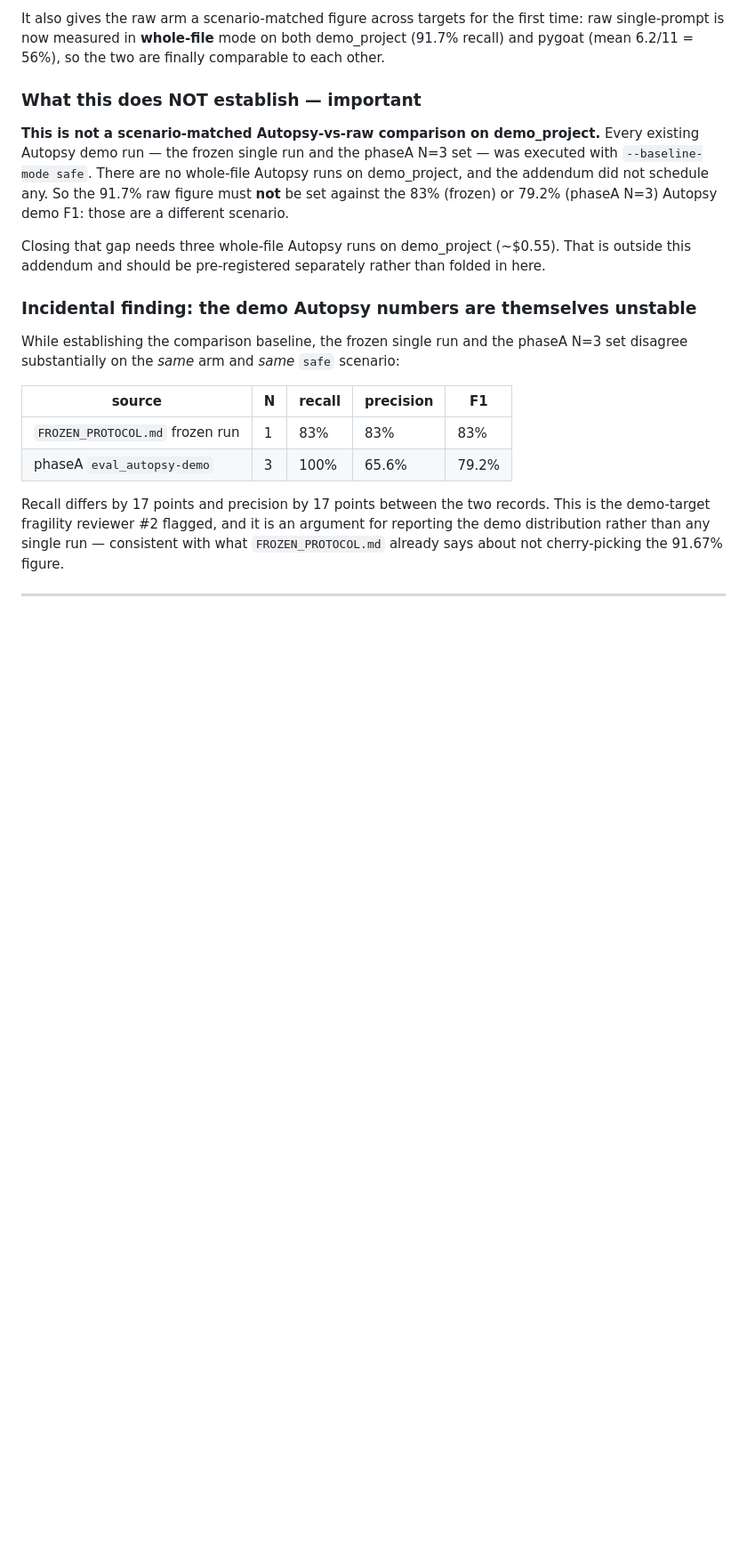
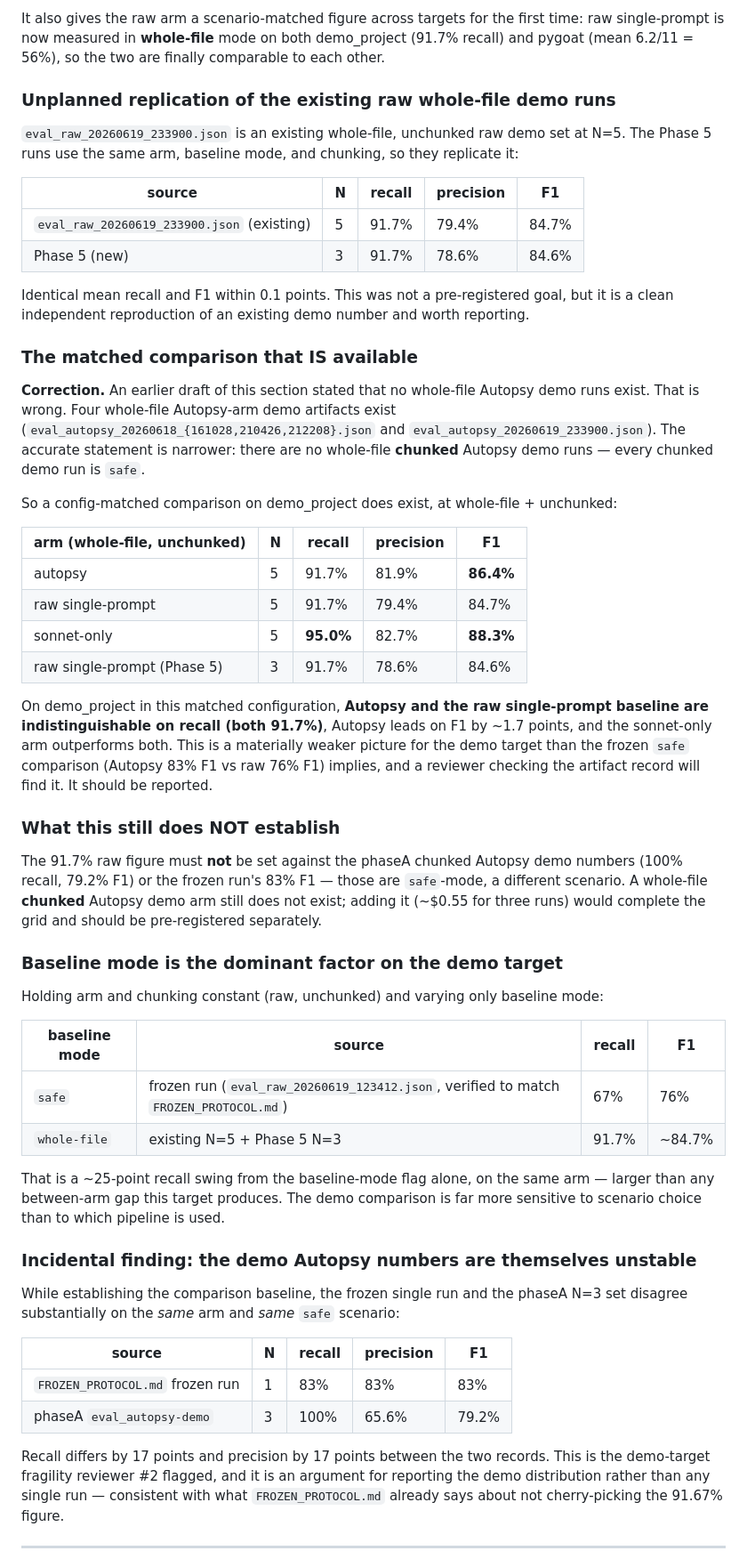
Before and after one commit to annenolte/autopsy-public, a Markdown page: benchmark/results/results_summary_aug2026.md, the part around one of its changes. Shown at 89% size. Rendered like a GitHub page; blank space fills up the shorter version.

Commit message:
Correct Phase 5: whole-file Autopsy demo runs DO exist
The published Phase 5 section claimed no whole-file Autopsy demo runs exist.
That is wrong: eval_autopsy_20260618_{161028,210426,212208}.json and
eval_autopsy_20260619_233900.json are all whole-file. The accurate claim is
narrower -- no whole-file CHUNKED Autopsy demo runs exist; every chunked demo
run is safe-mode.

Consequently a config-matched demo comparison does exist at whole-file +
unchunked, and it is less favourable than the frozen safe-mode table implies:

  autopsy      N=5  recall 91.7%  P 81.9%  F1 86.4%
  raw          N=5  recall 91.7%  P 79.4%  F1 84.7%
  sonnet-only  N=5  recall 95.0%  P 82.7%  F1 88.3%

Autopsy and the raw single-prompt baseline tie on recall; sonnet-only leads
both. Reported rather than left for a reviewer to find.

Also records that the Phase 5 runs independently replicate the existing raw
whole-file demo set (91.7% recall, F1 84.6 vs 84.7) -- an unplanned but clean
reproduction -- and that the ~25-point baseline-mode swing is measured with
arm and chunking held constant.

Co-Authored-By: Claude Opus 5 (1M context) <noreply@anthropic.com>

```diff
--- a/benchmark/results/results_summary_aug2026.md
+++ b/benchmark/results/results_summary_aug2026.md
@@ -273,16 +273,61 @@ It also gives the raw arm a scenario-matched figure across targets for the first
 raw single-prompt is now measured in **whole-file** mode on both demo_project (91.7%
 recall) and pygoat (mean 6.2/11 = 56%), so the two are finally comparable to each other.
 
-### What this does NOT establish — important
+### Unplanned replication of the existing raw whole-file demo runs
 
-**This is not a scenario-matched Autopsy-vs-raw comparison on demo_project.** Every
-existing Autopsy demo run — the frozen single run and the phaseA N=3 set — was executed
-with `--baseline-mode safe`. There are no whole-file Autopsy runs on demo_project, and
-the addendum did not schedule any. So the 91.7% raw figure must **not** be set against
-the 83% (frozen) or 79.2% (phaseA N=3) Autopsy demo F1: those are a different scenario.
+`eval_raw_20260619_233900.json` is an existing whole-file, unchunked raw demo set at
+N=5. The Phase 5 runs use the same arm, baseline mode, and chunking, so they replicate it:
 
-Closing that gap needs three whole-file Autopsy runs on demo_project (~$0.55). That is
-outside this addendum and should be pre-registered separately rather than folded in here.
+| source | N | recall | precision | F1 |
+|---|---|---|---|---|
+| `eval_raw_20260619_233900.json` (existing) | 5 | 91.7% | 79.4% | 84.7% |
+| Phase 5 (new) | 3 | 91.7% | 78.6% | 84.6% |
+
+Identical mean recall and F1 within 0.1 points. This was not a pre-registered goal, but
+it is a clean independent reproduction of an existing demo number and worth reporting.
+
+### The matched comparison that IS available
+
+**Correction.** An earlier draft of this section stated that no whole-file Autopsy demo
+runs exist. That is wrong. Four whole-file Autopsy-arm demo artifacts exist
+(`eval_autopsy_20260618_{161028,210426,212208}.json` and
+`eval_autopsy_20260619_233900.json`). The accurate statement is narrower: there are no
+whole-file **chunked** Autopsy demo runs — every chunked demo run is `safe`.
+
+So a config-matched comparison on demo_project does exist, at whole-file + unchunked:
+
+| arm (whole-file, unchunked) | N | recall | precision | F1 |
+|---|---|---|---|---|
+| autopsy | 5 | 91.7% | 81.9% | **86.4%** |
+| raw single-prompt | 5 | 91.7% | 79.4% | 84.7% |
+| sonnet-only | 5 | **95.0%** | 82.7% | **88.3%** |
+| raw single-prompt (Phase 5) | 3 | 91.7% | 78.6% | 84.6% |
+
+On demo_project in this matched configuration, **Autopsy and the raw single-prompt
+baseline are indistinguishable on recall (both 91.7%)**, Autopsy leads on F1 by ~1.7
+points, and the sonnet-only arm outperforms both. This is a materially weaker picture for
+the demo target than the frozen `safe` comparison (Autopsy 83% F1 vs raw 76% F1) implies,
+and a reviewer checking the artifact record will find it. It should be reported.
+
+### What this still does NOT establish
+
+The 91.7% raw figure must **not** be set against the phaseA chunked Autopsy demo numbers
+(100% recall, 79.2% F1) or the frozen run's 83% F1 — those are `safe`-mode, a different
+scenario. A whole-file **chunked** Autopsy demo arm still does not exist; adding it
+(~$0.55 for three runs) would complete the grid and should be pre-registered separately.
+
+### Baseline mode is the dominant factor on the demo target
+
+Holding arm and chunking constant (raw, unchunked) and varying only baseline mode:
+
+| baseline mode | source | recall | F1 |
+|---|---|---|---|
+| `safe` | frozen run (`eval_raw_20260619_123412.json`, verified to match `FROZEN_PROTOCOL.md`) | 67% | 76% |
+| `whole-file` | existing N=5 + Phase 5 N=3 | 91.7% | ~84.7% |
+
+That is a ~25-point recall swing from the baseline-mode flag alone, on the same arm —
+larger than any between-arm gap this target produces. The demo comparison is far more
+sensitive to scenario choice than to which pipeline is used.
 
 ### Incidental finding: the demo Autopsy numbers are themselves unstable
 
```
Also changed, not shown: other parts of benchmark/results/results_summary_aug2026.md (+1 -1 lines).
